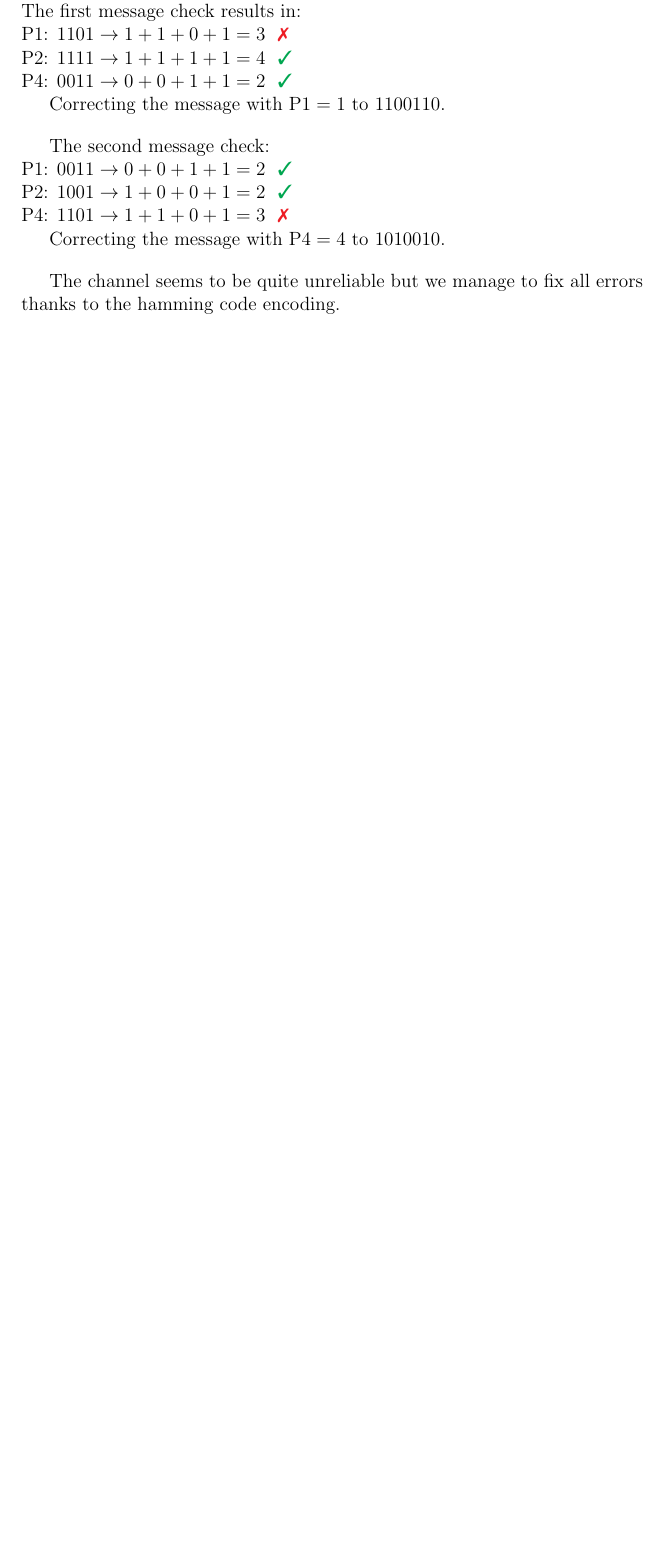
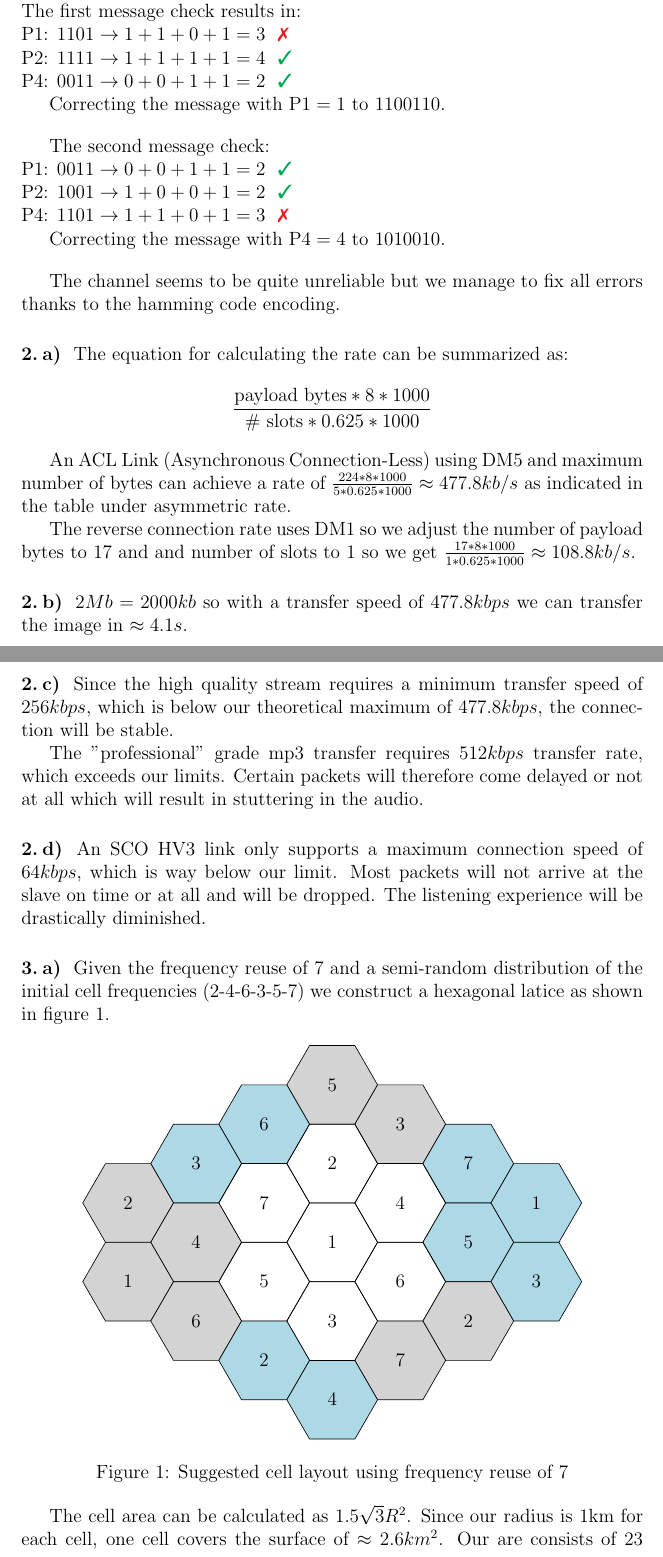
Before and after one commit to IgnusG/hkbu-mobilecomp, a LaTeX problem sheet (assignment 2/written assignment.tex): part of page 2 of 2 before the commit and two parts of pages 2 and 3 of 4 after it, the two joined at a grey line, cut so that both start at the same text, the shorter picture padded with empty space. Compiled offline with pdfLaTeX.

Commit message:
Add second draft of second exercise - second and 1/2 of third exercise

```diff
--- a/assignment 2/written assignment.tex
+++ b/assignment 2/written assignment.tex
@@ -8,6 +8,8 @@
 \usepackage{titlesec} % Title Configuration
 \usepackage{enumitem} % More Configurable enumerate
 \usepackage{pifont} % More symbols
+
+\usetikzlibrary{shapes.geometric} % Hexagons
 
 \graphicspath{ {./images/} }
 
@@ -118,4 +120,90 @@ Correcting the message with $\text{P4} = 4$ to 1010010.
 
 The channel seems to be quite unreliable but we manage to fix all errors thanks to the hamming code encoding.
 
+\multipartexercise
+\exercisepart
+The equation for calculating the rate can be summarized as:
+\begin{align*}
+  \frac{\text{payload bytes}*8*1000}{\text{\# slots}*0.625*1000}
+\end{align*}
+
+An ACL Link (Asynchronous Connection-Less) using DM5 and maximum number of bytes can achieve a rate of $\frac{224*8*1000}{5*0.625*1000} \approx 477.8kb/s$ as indicated in the table under asymmetric rate.
+
+The reverse connection rate uses DM1 so we adjust the number of payload bytes to 17 and and number of slots to 1 so we get $\frac{17*8*1000}{1*0.625*1000} \approx 108.8kb/s$.
+
+\exercisepart
+$2Mb=2000kb$ so with a transfer speed of $477.8kbps$ we can transfer the image in $\approx4.1s$.
+
+\exercisepart
+Since the high quality stream requires a minimum transfer speed of $256kbps$, which is below our theoretical maximum of $477.8kbps$, the connection will be stable.
+
+The "professional" grade mp3 transfer requires $512kbps$ transfer rate, which exceeds our limits. Certain packets will therefore come delayed or not at all which will result in stuttering in the audio.
+
+\exercisepart
+An SCO HV3 link only supports a maximum connection speed of $64kbps$, which is way below our limit. Most packets will not arrive at the slave on time or at all and will be dropped. The listening experience will be drastically diminished.
+
+\multipartexercise
+\exercisepart
+Given the frequency reuse of 7 and a semi-random distribution of the initial cell frequencies (2-4-6-3-5-7) we construct a hexagonal latice as shown in figure \ref{celllayout}.
+
+\begin{figure}[!h]
+\centering
+\begin{tikzpicture}[x=15mm,y=8.68mm]
+  % Define colors for tikz
+  \definecolor{lightblue}{RGB}{173, 216, 230}
+  \definecolor{lightgray}{RGB}{211, 211, 211}
+  % Configure hexagons
+  \tikzset{
+    box/.style={
+      regular polygon,
+      regular polygon sides=6,
+      minimum size=20mm,
+      inner sep=0mm,
+      outer sep=0mm,
+      rotate=0,
+    draw
+    }
+  }
+
+\node[box,fill=lightgray] at (2*2+1,2*2+1) {5};
+
+\node[box,fill=lightblue] at (2*2,2*2) {6};
+\node[box,fill=lightgray] at (2*3,2*2) {3};
+
+\node[box,fill=lightblue] at (2*1+1,2*1+1) {3};
+\node[box] at (2*2+1,2*1+1) {2};
+\node[box,fill=lightblue] at (2*3+1,2*1+1) {7};
+
+\node[box,fill=lightgray] at (2*1,2*1) {2};
+\node[box] at (2*2,2*1) {7};
+\node[box] at (2*3,2*1) {4};
+\node[box,fill=lightblue] at (2*4,2*1) {1};
+
+\node[box,fill=lightgray] at (2*1+1,2*0+1) {4};
+\node[box] at (2*2+1,2*0+1) {1};
+\node[box,fill=lightblue] at (2*3+1,2*0+1) {5};
+
+\node[box,fill=lightgray] at (2*1,2*0) {1};
+\node[box] at (2*2,2*0) {5};
+\node[box] at (2*3,2*0) {6};
+\node[box,fill=lightblue] at (2*4,2*0) {3};
+
+\node[box,fill=lightgray] at (2*1+1,2*-1+1) {6};
+\node[box] at (2*2+1,2*-1+1) {3};
+\node[box,fill=lightgray] at (2*3+1,2*-1+1) {2};
+
+\node[box,fill=lightblue] at (2*2,2*-1) {2};
+\node[box,fill=lightgray] at (2*3,2*-1) {7};
+
+\node[box,fill=lightblue] at (2*2+1,2*-2+1) {4};
+
+\end{tikzpicture}
+\caption{Suggested cell layout using frequency reuse of 7}
+\label{celllayout}
+\end{figure}
+
+The cell area can be calculated as $1.5\sqrt{3}R^2$. Since our radius is 1km for each cell, one cell covers the surface of $\approx2.6km^2$. Our are consists of 23 segments which totals an area of $\approx59.8km^2$.
+
+\exercisepart
+
 \end{document}
```
